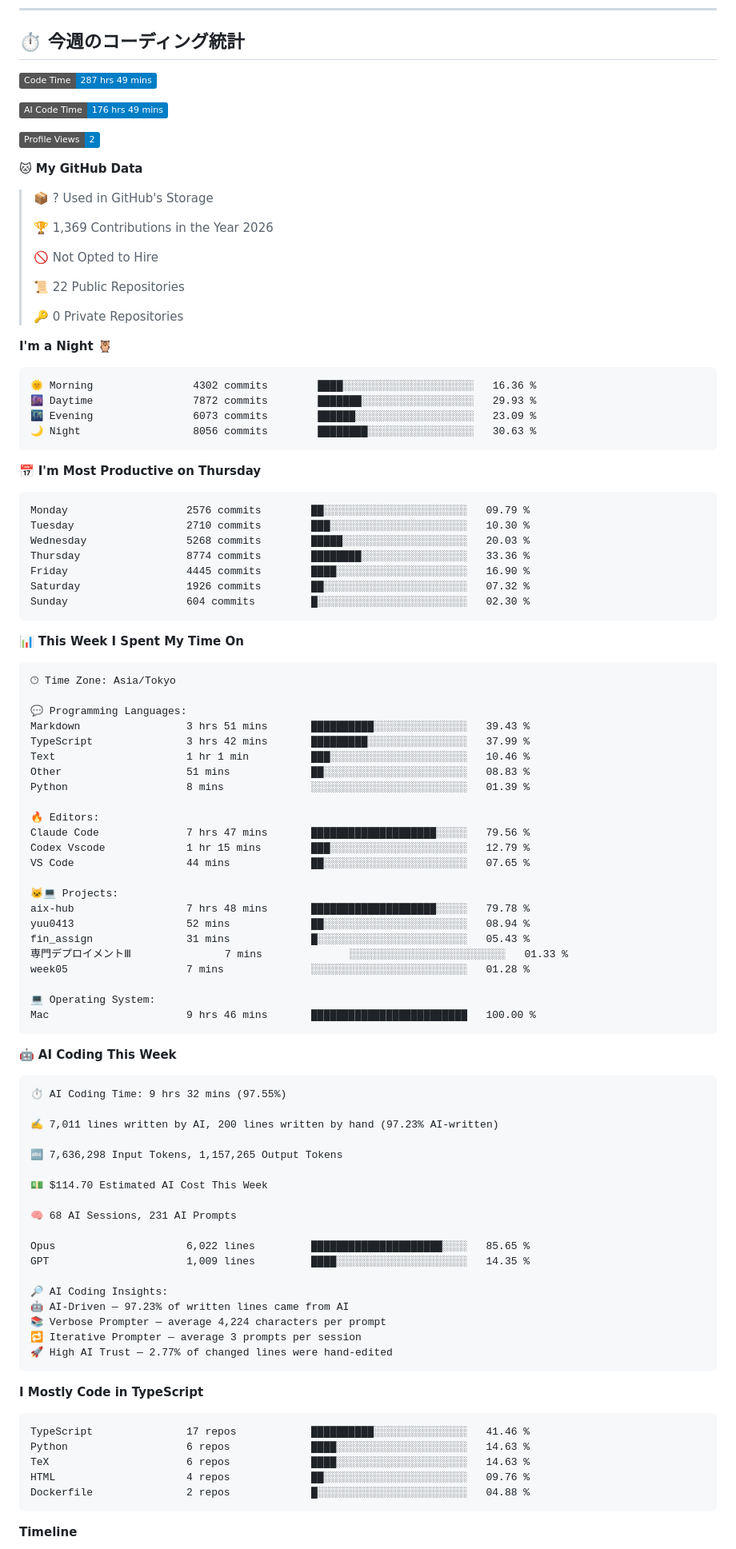
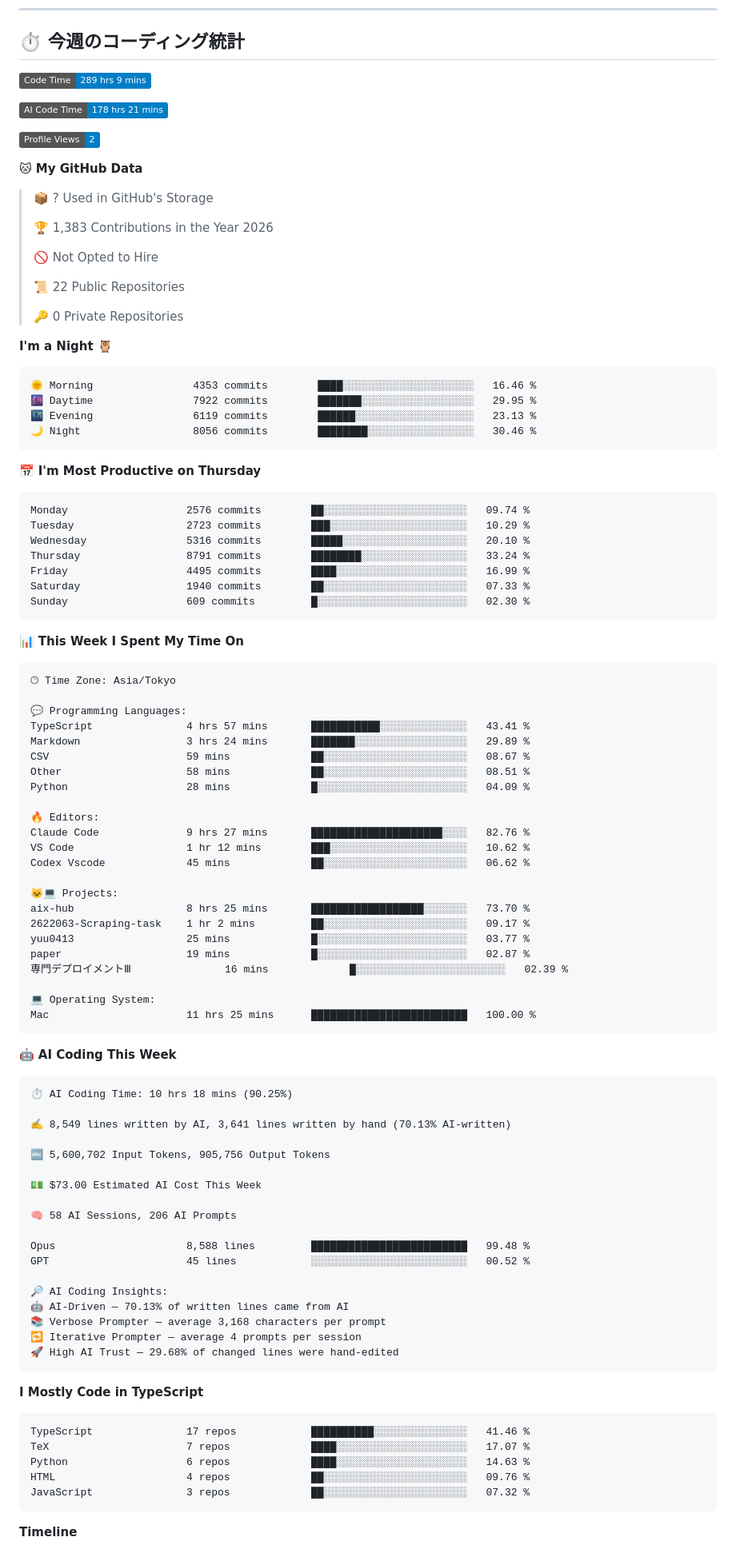
Before and after one commit to Yuu0413s/Yuu0413s, a Markdown page: README.md, the part around one of its changes. Shown at 80% size. Rendered like a GitHub page; badges without logos.

Commit message:
Updated with Dev Metrics

````diff
--- a/README.md
+++ b/README.md
@@ -83,9 +83,9 @@
 ## ⏱️ 今週のコーディング統計
 
 <!--START_SECTION:waka-->
-![Code Time](http://img.shields.io/badge/Code%20Time-287%20hrs%2049%20mins-blue?style=flat)
+![Code Time](http://img.shields.io/badge/Code%20Time-289%20hrs%209%20mins-blue?style=flat)
 
-![AI Code Time](http://img.shields.io/badge/AI%20Code%20Time-176%20hrs%2049%20mins-blue?style=flat)
+![AI Code Time](http://img.shields.io/badge/AI%20Code%20Time-178%20hrs%2021%20mins-blue?style=flat)
 
 ![Profile Views](http://img.shields.io/badge/Profile%20Views-2-blue?style=flat)
 
@@ -93,7 +93,7 @@
 
 > 📦 ? Used in GitHub's Storage
  >
-> 🏆 1,369 Contributions in the Year 2026
+> 🏆 1,383 Contributions in the Year 2026
  >
 > 🚫 Not Opted to Hire
  >
@@ -104,21 +104,21 @@
 **I'm a Night 🦉**
 
 ```text
-🌞 Morning                4302 commits        ████░░░░░░░░░░░░░░░░░░░░░   16.36 %
-🌆 Daytime                7872 commits        ███████░░░░░░░░░░░░░░░░░░   29.93 %
-🌃 Evening                6073 commits        ██████░░░░░░░░░░░░░░░░░░░   23.09 %
-🌙 Night                  8056 commits        ████████░░░░░░░░░░░░░░░░░   30.63 %
+🌞 Morning                4353 commits        ████░░░░░░░░░░░░░░░░░░░░░   16.46 %
+🌆 Daytime                7922 commits        ███████░░░░░░░░░░░░░░░░░░   29.95 %
+🌃 Evening                6119 commits        ██████░░░░░░░░░░░░░░░░░░░   23.13 %
+🌙 Night                  8056 commits        ████████░░░░░░░░░░░░░░░░░   30.46 %
 ```
 📅 **I'm Most Productive on Thursday**
 
 ```text
-Monday                   2576 commits        ██░░░░░░░░░░░░░░░░░░░░░░░   09.79 %
-Tuesday                  2710 commits        ███░░░░░░░░░░░░░░░░░░░░░░   10.30 %
-Wednesday                5268 commits        █████░░░░░░░░░░░░░░░░░░░░   20.03 %
-Thursday                 8774 commits        ████████░░░░░░░░░░░░░░░░░   33.36 %
-Friday                   4445 commits        ████░░░░░░░░░░░░░░░░░░░░░   16.90 %
-Saturday                 1926 commits        ██░░░░░░░░░░░░░░░░░░░░░░░   07.32 %
-Sunday                   604 commits         █░░░░░░░░░░░░░░░░░░░░░░░░   02.30 %
+Monday                   2576 commits        ██░░░░░░░░░░░░░░░░░░░░░░░   09.74 %
+Tuesday                  2723 commits        ███░░░░░░░░░░░░░░░░░░░░░░   10.29 %
+Wednesday                5316 commits        █████░░░░░░░░░░░░░░░░░░░░   20.10 %
+Thursday                 8791 commits        ████████░░░░░░░░░░░░░░░░░   33.24 %
+Friday                   4495 commits        ████░░░░░░░░░░░░░░░░░░░░░   16.99 %
+Saturday                 1940 commits        ██░░░░░░░░░░░░░░░░░░░░░░░   07.33 %
+Sunday                   609 commits         █░░░░░░░░░░░░░░░░░░░░░░░░   02.30 %
 ```
 
 
@@ -128,59 +128,59 @@ Sunday                   604 commits         █░░░░░░░░░░
 🕑︎ Time Zone: Asia/Tokyo
 
 💬 Programming Languages:
-Markdown                 3 hrs 51 mins       ██████████░░░░░░░░░░░░░░░   39.43 %
-TypeScript               3 hrs 42 mins       █████████░░░░░░░░░░░░░░░░   37.99 %
-Text                     1 hr 1 min          ███░░░░░░░░░░░░░░░░░░░░░░   10.46 %
-Other                    51 mins             ██░░░░░░░░░░░░░░░░░░░░░░░   08.83 %
-Python                   8 mins              ░░░░░░░░░░░░░░░░░░░░░░░░░   01.39 %
+TypeScript               4 hrs 57 mins       ███████████░░░░░░░░░░░░░░   43.41 %
+Markdown                 3 hrs 24 mins       ███████░░░░░░░░░░░░░░░░░░   29.89 %
+CSV                      59 mins             ██░░░░░░░░░░░░░░░░░░░░░░░   08.67 %
+Other                    58 mins             ██░░░░░░░░░░░░░░░░░░░░░░░   08.51 %
+Python                   28 mins             █░░░░░░░░░░░░░░░░░░░░░░░░   04.09 %
 
 🔥 Editors:
-Claude Code              7 hrs 47 mins       ████████████████████░░░░░   79.56 %
-Codex Vscode             1 hr 15 mins        ███░░░░░░░░░░░░░░░░░░░░░░   12.79 %
-VS Code                  44 mins             ██░░░░░░░░░░░░░░░░░░░░░░░   07.65 %
+Claude Code              9 hrs 27 mins       █████████████████████░░░░   82.76 %
+VS Code                  1 hr 12 mins        ███░░░░░░░░░░░░░░░░░░░░░░   10.62 %
+Codex Vscode             45 mins             ██░░░░░░░░░░░░░░░░░░░░░░░   06.62 %
 
 🐱‍💻 Projects:
-aix-hub                  7 hrs 48 mins       ████████████████████░░░░░   79.78 %
-yuu0413                  52 mins             ██░░░░░░░░░░░░░░░░░░░░░░░   08.94 %
-fin_assign               31 mins             █░░░░░░░░░░░░░░░░░░░░░░░░   05.43 %
-専門デプロイメントⅢ               7 mins              ░░░░░░░░░░░░░░░░░░░░░░░░░   01.33 %
-week05                   7 mins              ░░░░░░░░░░░░░░░░░░░░░░░░░   01.28 %
+aix-hub                  8 hrs 25 mins       ██████████████████░░░░░░░   73.70 %
+2622063-Scraping-task    1 hr 2 mins         ██░░░░░░░░░░░░░░░░░░░░░░░   09.17 %
+yuu0413                  25 mins             █░░░░░░░░░░░░░░░░░░░░░░░░   03.77 %
+paper                    19 mins             █░░░░░░░░░░░░░░░░░░░░░░░░   02.87 %
+専門デプロイメントⅢ               16 mins             █░░░░░░░░░░░░░░░░░░░░░░░░   02.39 %
 
 💻 Operating System:
-Mac                      9 hrs 46 mins       █████████████████████████   100.00 %
+Mac                      11 hrs 25 mins      █████████████████████████   100.00 %
 ```
 
 🤖 **AI Coding This Week**
 
 ```text
-⏱ AI Coding Time: 9 hrs 32 mins (97.55%)
+⏱ AI Coding Time: 10 hrs 18 mins (90.25%)
 
-✍️ 7,011 lines written by AI, 200 lines written by hand (97.23% AI-written)
+✍️ 8,549 lines written by AI, 3,641 lines written by hand (70.13% AI-written)
 
-🔤 7,636,298 Input Tokens, 1,157,265 Output Tokens
+🔤 5,600,702 Input Tokens, 905,756 Output Tokens
 
-💵 $114.70 Estimated AI Cost This Week
+💵 $73.00 Estimated AI Cost This Week
 
-🧠 68 AI Sessions, 231 AI Prompts
+🧠 58 AI Sessions, 206 AI Prompts
 
-Opus                     6,022 lines         █████████████████████░░░░   85.65 %
-GPT                      1,009 lines         ████░░░░░░░░░░░░░░░░░░░░░   14.35 %
+Opus                     8,588 lines         █████████████████████████   99.48 %
+GPT                      45 lines            ░░░░░░░░░░░░░░░░░░░░░░░░░   00.52 %
 
 🔎 AI Coding Insights:
-🤖 AI-Driven — 97.23% of written lines came from AI
-📚 Verbose Prompter — average 4,224 characters per prompt
-🔁 Iterative Prompter — average 3 prompts per session
-🚀 High AI Trust — 2.77% of changed lines were hand-edited
+🤖 AI-Driven — 70.13% of written lines came from AI
+📚 Verbose Prompter — average 3,168 characters per prompt
+🔁 Iterative Prompter — average 4 prompts per session
+🚀 High AI Trust — 29.68% of changed lines were hand-edited
 ```
 
 **I Mostly Code in TypeScript**
 
 ```text
 TypeScript               17 repos            ██████████░░░░░░░░░░░░░░░   41.46 %
+TeX                      7 repos             ████░░░░░░░░░░░░░░░░░░░░░   17.07 %
 Python                   6 repos             ████░░░░░░░░░░░░░░░░░░░░░   14.63 %
-TeX                      6 repos             ████░░░░░░░░░░░░░░░░░░░░░   14.63 %
 HTML                     4 repos             ██░░░░░░░░░░░░░░░░░░░░░░░   09.76 %
-Dockerfile               2 repos             █░░░░░░░░░░░░░░░░░░░░░░░░   04.88 %
+JavaScript               3 repos             ██░░░░░░░░░░░░░░░░░░░░░░░   07.32 %
 ```
 
 
````
Also changed, not shown: other parts of README.md (+1 -1 lines), assets/bar_graph.png.
